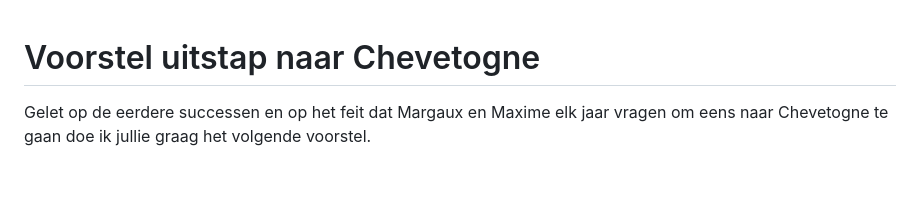
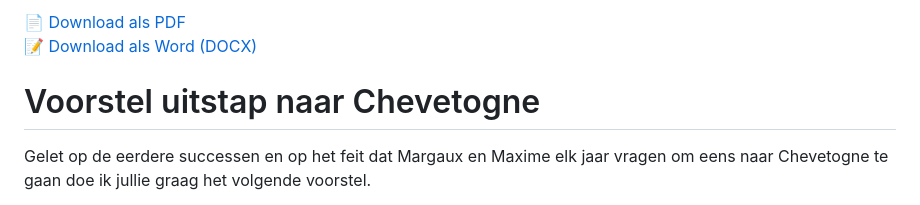
Before and after one commit to Xorbit17/uitstap-voorstel, a Markdown page: README.md, the part around the change. Drawn GitHub-style; blank space fills up the shorter version.

```diff
--- a/README.md
+++ b/README.md
@@ -1,3 +1,6 @@
+📄 [Download als PDF](README.pdf)
+📝 [Download als Word (DOCX)](README.docx)
+
 # Voorstel uitstap naar Chevetogne
 
 Gelet op de eerdere successen en op het feit dat Margaux en Maxime elk jaar vragen om eens naar Chevetogne te gaan doe ik jullie graag het volgende voorstel.
```
